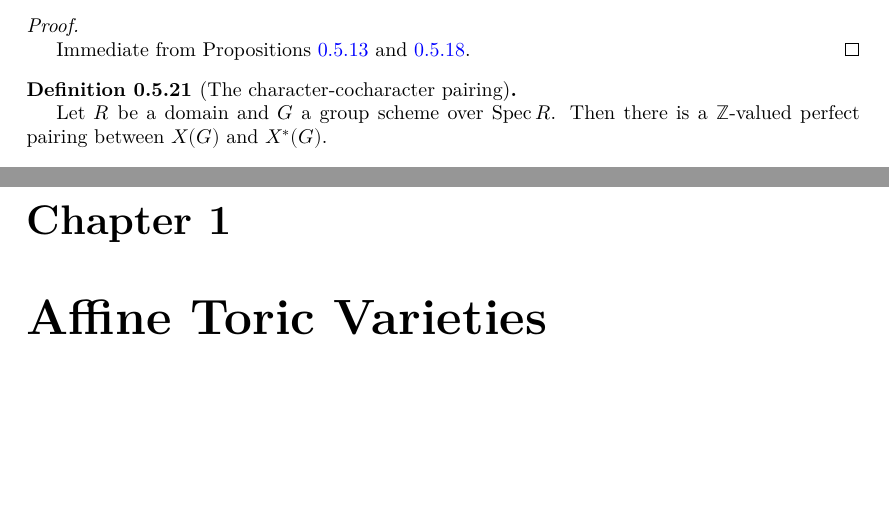
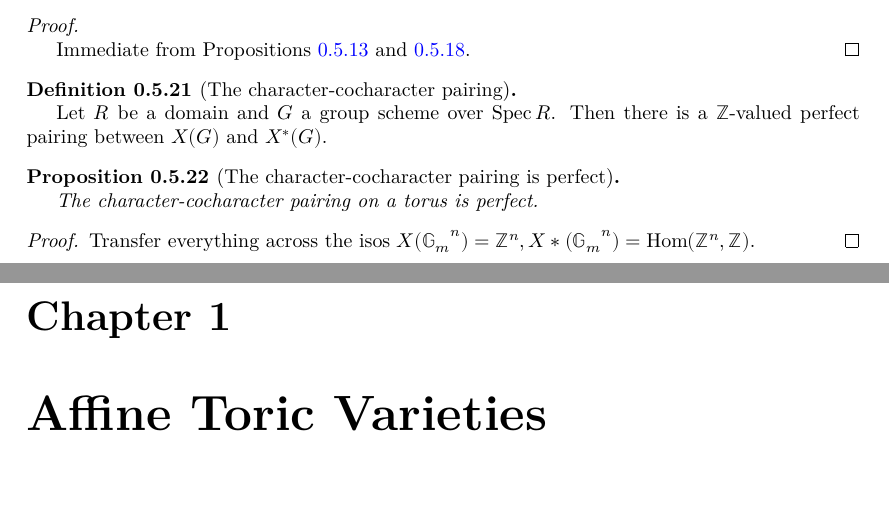
Before and after one commit to YaelDillies/Toric, a LaTeX document (blueprint/src/print.tex, which reads blueprint/src/chapters/00-5-group-schemes.tex): two parts of pages 11 and 12 of 20, joined at a grey line, cut so that both start at the same text, the shorter picture padded with empty space. Compiled offline with XeLaTeX.

Commit message:
Blueprint: The character-cocharacter pairing is perfect

```diff
--- a/blueprint/src/chapters/00-5-group-schemes.tex
+++ b/blueprint/src/chapters/00-5-group-schemes.tex
@@ -349,3 +349,19 @@ Finally, let's do the right edge.
   Let $R$ be a domain and $G$ a group scheme over $\Spec R$.
   Then there is a $\Z$-valued perfect pairing between $X(G)$ and $X^*(G)$.
 \end{definition}
+
+
+\begin{proposition}[The character-cocharacter pairing is perfect]
+  \label{0-char-cochar-pairing-perfect}
+  \uses{0-char-cochar-pairing}
+  % \lean{}
+  % \leanok
+
+  The character-cocharacter pairing on a torus is perfect.
+\end{proposition}
+\begin{proof}
+  \uses{}
+  % \leanok
+
+  Transfer everything across the isos $X(\Gm^n) = \Z^n, X*(\Gm^n) = \Hom(\Z^n, \Z)$.
+\end{proof}
```
